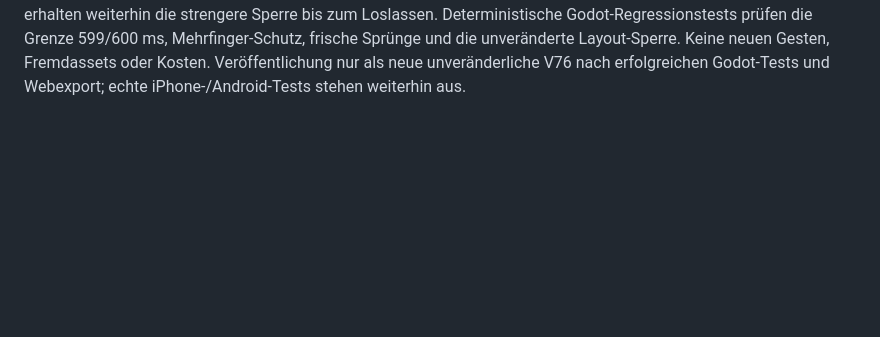
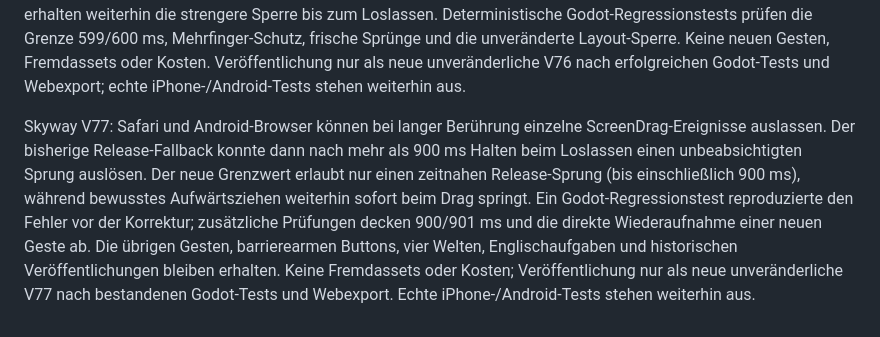
Before and after one commit to mtothek0703/learnquest-unity-web, a Markdown page: godot/README.md, the part around the change. Drawn GitHub-style; blank space fills up the shorter version.

Commit message:
fix(skyway-v77): document long-hold gesture regression

```diff
--- a/godot/README.md
+++ b/godot/README.md
@@ -89,3 +89,6 @@ Skyway V74: Auch diagonal nach unten begonnene Fingerbewegungen (z. B. 32 Pixel
 Skyway V75: Fokusverlust durch App-Wechsel, Anruf oder Browser-Unterbrechung sperrt jetzt alle bereits gehaltenen Spielfeld-Finger bis zum Loslassen. Anders als beim bisherigen vollständigen Reset kann ein zusätzlich aufgesetzter Finger nicht versehentlich als neue Sprung-, Lenk- oder Spezialfähigkeitsgeste erkannt werden. Ein reproduzierender Godot-Test weist den Fehler vor der Korrektur nach; weitere Tests prüfen Sperre, Loslassen und sofortige Wiederaufnahme. Die bewährten Gesten und optionalen barrierearmen Buttons bleiben unverändert. Keine Fremdassets oder Kosten; V75 nur nach bestandenen Godot-Tests und Webexport als frische unveränderliche Veröffentlichung, ohne historische Versionen oder Unity-Archiv zu verändern.
 
 Skyway V76: Nach Fokusverlust kann Safari/Android das Loslassen eines Fingers vollständig verschlucken und später dieselbe Touch-ID für eine neue Berührung wiederverwenden. Die bisherige sichere Sperre blieb dann dauerhaft aktiv, obwohl der Spieler einen neuen Finger aufsetzte. Die native Gestensteuerung erlaubt jetzt eine **tatsächlich neue Berührung derselben Touch-ID nach 600 ms**, ausschließlich wenn kein weiterer Finger gesperrt oder aktiv ist. Innerhalb der Sperrfrist und bei zusätzlichen Fingern bleibt die Eingabe blockiert; Bildschirmdrehungen erhalten weiterhin die strengere Sperre bis zum Loslassen. Deterministische Godot-Regressionstests prüfen die Grenze 599/600 ms, Mehrfinger-Schutz, frische Sprünge und die unveränderte Layout-Sperre. Keine neuen Gesten, Fremdassets oder Kosten. Veröffentlichung nur als neue unveränderliche V76 nach erfolgreichen Godot-Tests und Webexport; echte iPhone-/Android-Tests stehen weiterhin aus.
+
+
+Skyway V77: Safari und Android-Browser können bei langer Berührung einzelne ScreenDrag-Ereignisse auslassen. Der bisherige Release-Fallback konnte dann nach mehr als 900 ms Halten beim Loslassen einen unbeabsichtigten Sprung auslösen. Der neue Grenzwert erlaubt nur einen zeitnahen Release-Sprung (bis einschließlich 900 ms), während bewusstes Aufwärtsziehen weiterhin sofort beim Drag springt. Ein Godot-Regressionstest reproduzierte den Fehler vor der Korrektur; zusätzliche Prüfungen decken 900/901 ms und die direkte Wiederaufnahme einer neuen Geste ab. Die übrigen Gesten, barrierearmen Buttons, vier Welten, Englischaufgaben und historischen Veröffentlichungen bleiben erhalten. Keine Fremdassets oder Kosten; Veröffentlichung nur als neue unveränderliche V77 nach bestandenen Godot-Tests und Webexport. Echte iPhone-/Android-Tests stehen weiterhin aus.
```
